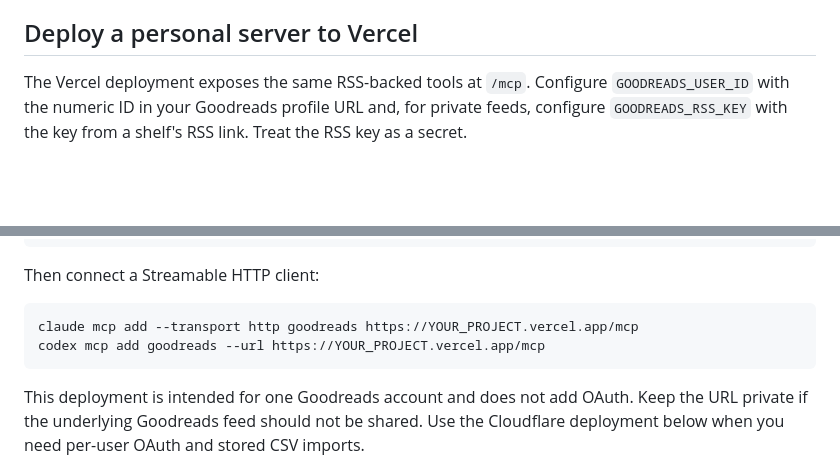
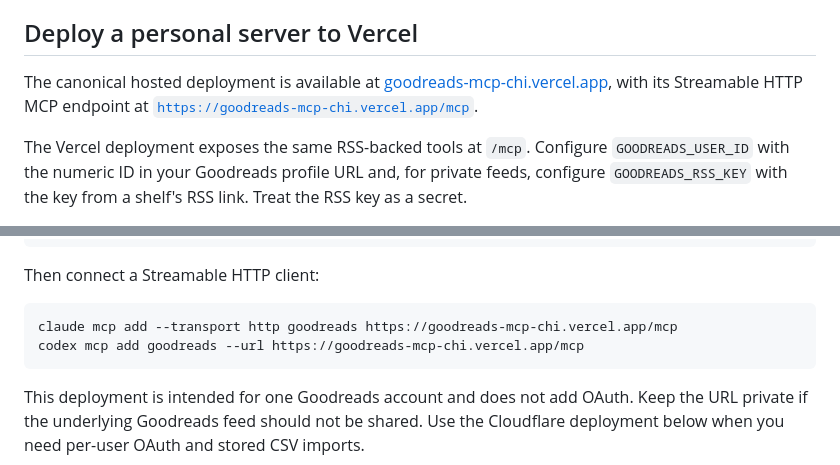
Before and after one commit to simhskal/goodreads-mcp, a Markdown page: README.md, 2 parts joined by grey strips. Drawn GitHub-style; blank space fills up the shorter version.

Commit message:
document live Vercel deployment

````diff
--- a/README.md
+++ b/README.md
@@ -83,6 +83,11 @@ PKCE, refresh tokens, and protected-resource metadata for compatible clients.
 
 ## Deploy a personal server to Vercel
 
+The canonical hosted deployment is available at
+[goodreads-mcp-chi.vercel.app](https://goodreads-mcp-chi.vercel.app/), with its
+Streamable HTTP MCP endpoint at
+[`https://goodreads-mcp-chi.vercel.app/mcp`](https://goodreads-mcp-chi.vercel.app/mcp).
+
 The Vercel deployment exposes the same RSS-backed tools at `/mcp`. Configure
 `GOODREADS_USER_ID` with the numeric ID in your Goodreads profile URL and, for
 private feeds, configure `GOODREADS_RSS_KEY` with the key from a shelf's RSS
@@ -102,8 +107,8 @@ vercel --prod
 Then connect a Streamable HTTP client:
 
 ```sh
-claude mcp add --transport http goodreads https://YOUR_PROJECT.vercel.app/mcp
-codex mcp add goodreads --url https://YOUR_PROJECT.vercel.app/mcp
+claude mcp add --transport http goodreads https://goodreads-mcp-chi.vercel.app/mcp
+codex mcp add goodreads --url https://goodreads-mcp-chi.vercel.app/mcp
 ```
 
 This deployment is intended for one Goodreads account and does not add OAuth.
````
